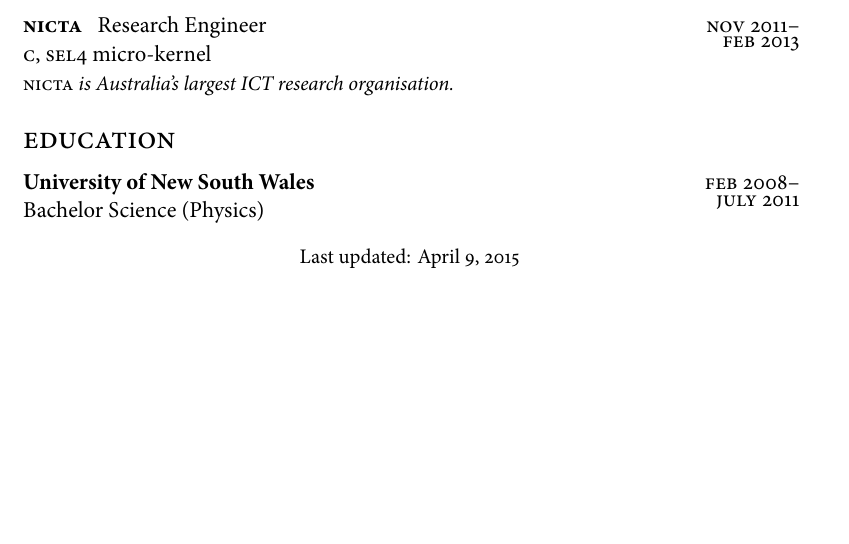
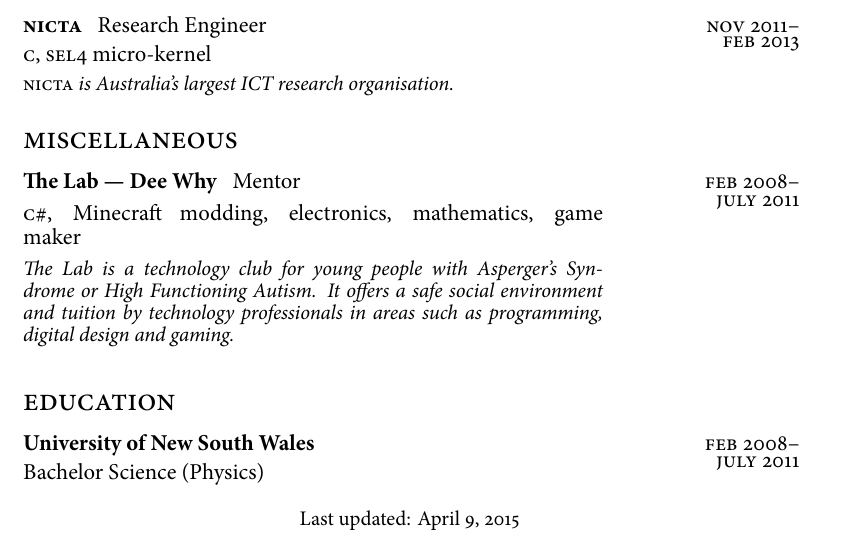
Before and after one commit to JamesWilmot/resume, a LaTeX CV (professional/James Wilmot Resume.tex, which reads professional/sections/miscellaneous.tex): part of the page, cut so that both start at the same text, the shorter picture padded with empty space. Compiled offline with XeLaTeX.

Commit message:
Added in the lab under misc section

```diff
--- a/professional/James Wilmot Resume.tex
+++ b/professional/James Wilmot Resume.tex
@@ -109,6 +109,7 @@ bottom=0.3in
 %\oldstylenums{0123456789}
 
 \input{sections/employment.tex}
+\input{sections/miscellaneous.tex}
 \input{sections/education.tex}
 %\newpage
 
--- /dev/null
+++ b/professional/sections/miscellaneous.tex
@@ -0,0 +1,44 @@
+
+% ------- Education --------
+
+%\vspace{1cm}
+\section*{\textsc{miscellaneous}}
+\vspace{-0.2cm}
+
+\begin{minipage}[t]{0.75\textwidth}
+\textbf{The Lab --- Dee Why}\phantom{..} Mentor \\
+\\
+\textsc{c\#}, Minecraft modding, electronics, mathematics, game maker
+\\
+\\
+{\setstretch{0.5}\small
+\textit{The Lab is a technology club for young people with Asperger’s Syndrome or High Functioning Autism. It offers a safe social environment and tuition by technology professionals in areas such as programming, digital design and gaming.}
+\par}
+\end{minipage}
+\begin{minipage}[t]{0.25\textwidth}
+{\setstretch{0.6}
+\hfill \textsc{feb} 2008--\\
+\hspace*{0pt} \hfill \textsc{july} 2011
+\par
+}
+\end{minipage}
+\vspace{-0.3cm}
+%\begin{tabbing}
+%\textit{Select coursework}: \=Extended Operating Systems \\
+                            %\>Advanced Operating Systems
+%\end{tabbing}
+
+%\item Responsible Service of Alcohol and Responsible Service of Gambling
+%\item Forklift Licence
+
+%\vspace{-0.6cm}
+%\section*{Skills and Qualities}
+%\begin{itemize}
+%\item \textbf{Personal Qualities}\\
+%Hard working, proven ability to work in a team and individually, well developed
+%verbal and written communication skills, a helpful and friendly disposition,
+%level temperament
+%\item \textbf{Skills}\\
+%Expert computer user, proven practical ability through the SES, ability to
+%pick up most concepts and skills quickly
+%\end{itemize}
```
Also changed, not shown: professional/James Wilmot Resume.pdf, 1 other file.
